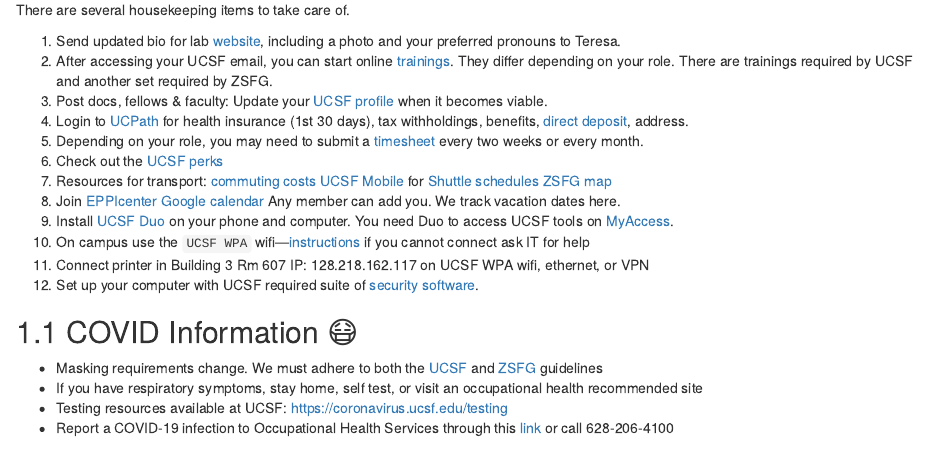
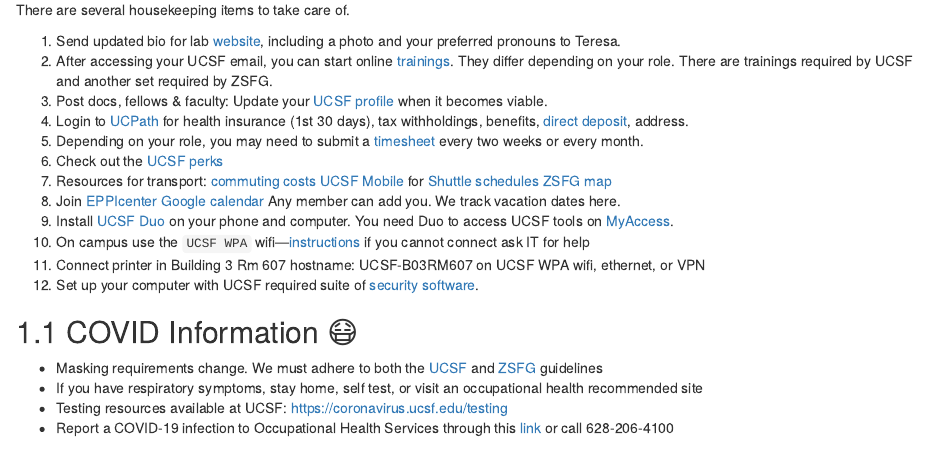
Before and after one commit to EPPIcenter/lab-handbook, an R Markdown document (01-getting-started.Rmd): the page in a window 1100 px wide, from 160 px down. Rendered offline with R 4.5, knitr and Pandoc, with nearby package versions; drawn as R Markdown's standard HTML page in place of the format the file asks for.

Commit message:
Update 01-getting-started.Rmd
update printer info

```diff
--- a/01-getting-started.Rmd
+++ b/01-getting-started.Rmd
@@ -14,7 +14,7 @@
 8. Join [EPPIcenter Google calendar](https://calendar.google.com/calendar/embed?src=vb5mcl4ocpvcelcr9asemnofi4%40group.calendar.google.com&ctz=America%2FLos_Angeles)  Any member can add you. We track vacation dates here.
 9. Install [UCSF Duo](https://it.ucsf.edu/service/multi-factor-authentication-duo) on your phone and computer. You need Duo to access UCSF tools on [MyAccess](https://it.ucsf.edu/service/myaccess-single-sign).
 10. On campus use the `UCSF WPA` wifi—[instructions](https://it.ucsf.edu/service/ucsfwpa-secure-wireless?check_logged_in=1) if you cannot connect ask IT for help
-11. Connect printer in Building 3 Rm 607 IP: 128.218.162.117 on UCSF WPA wifi, ethernet, or VPN
+11. Connect printer in Building 3 Rm 607 hostname: UCSF-B03RM607 on UCSF WPA wifi, ethernet, or VPN
 12. Set up your computer with UCSF required suite of [security software](https://it.ucsf.edu/how-to/ucsf-it-security-suite).
 
 
```
